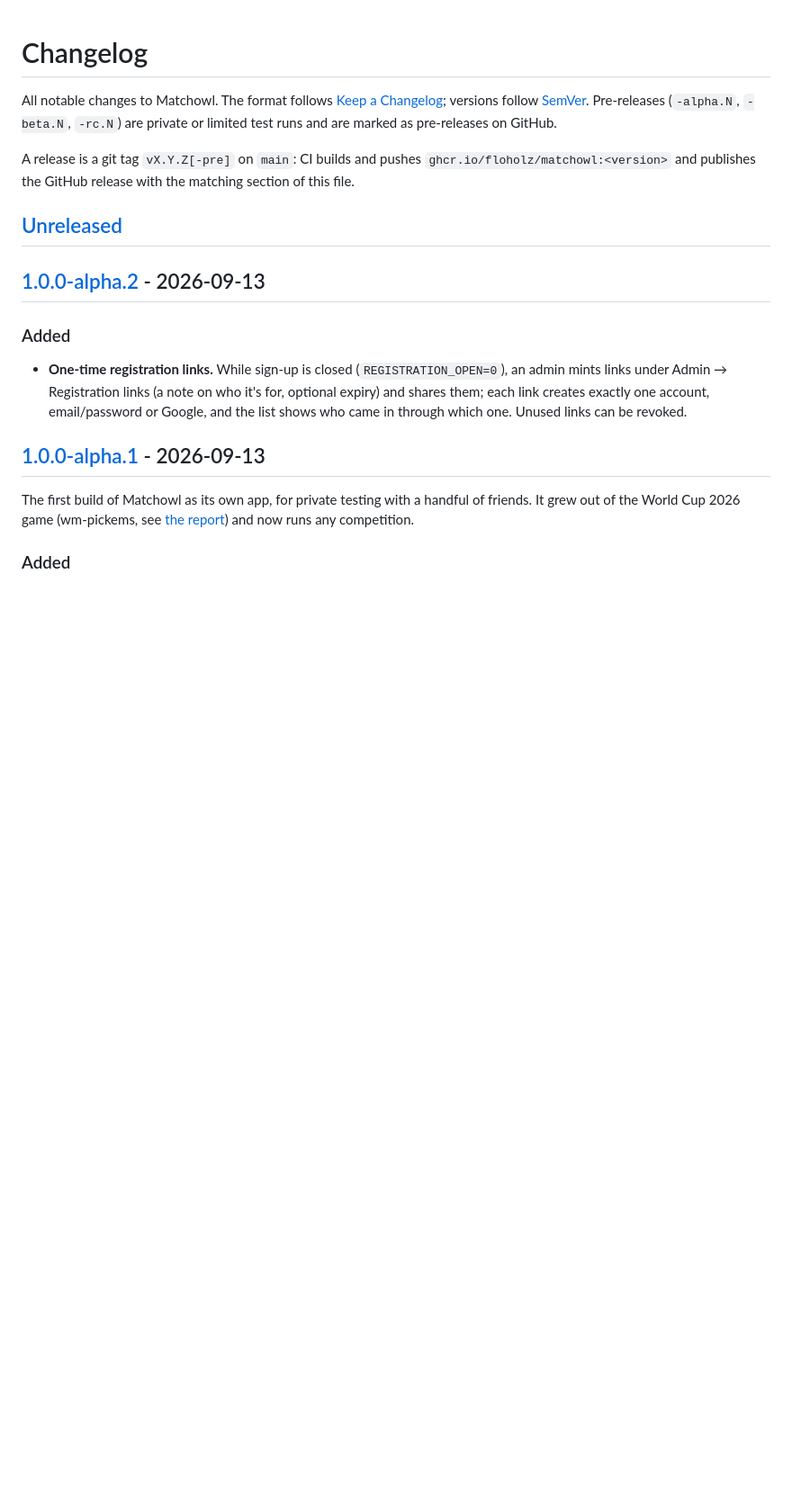
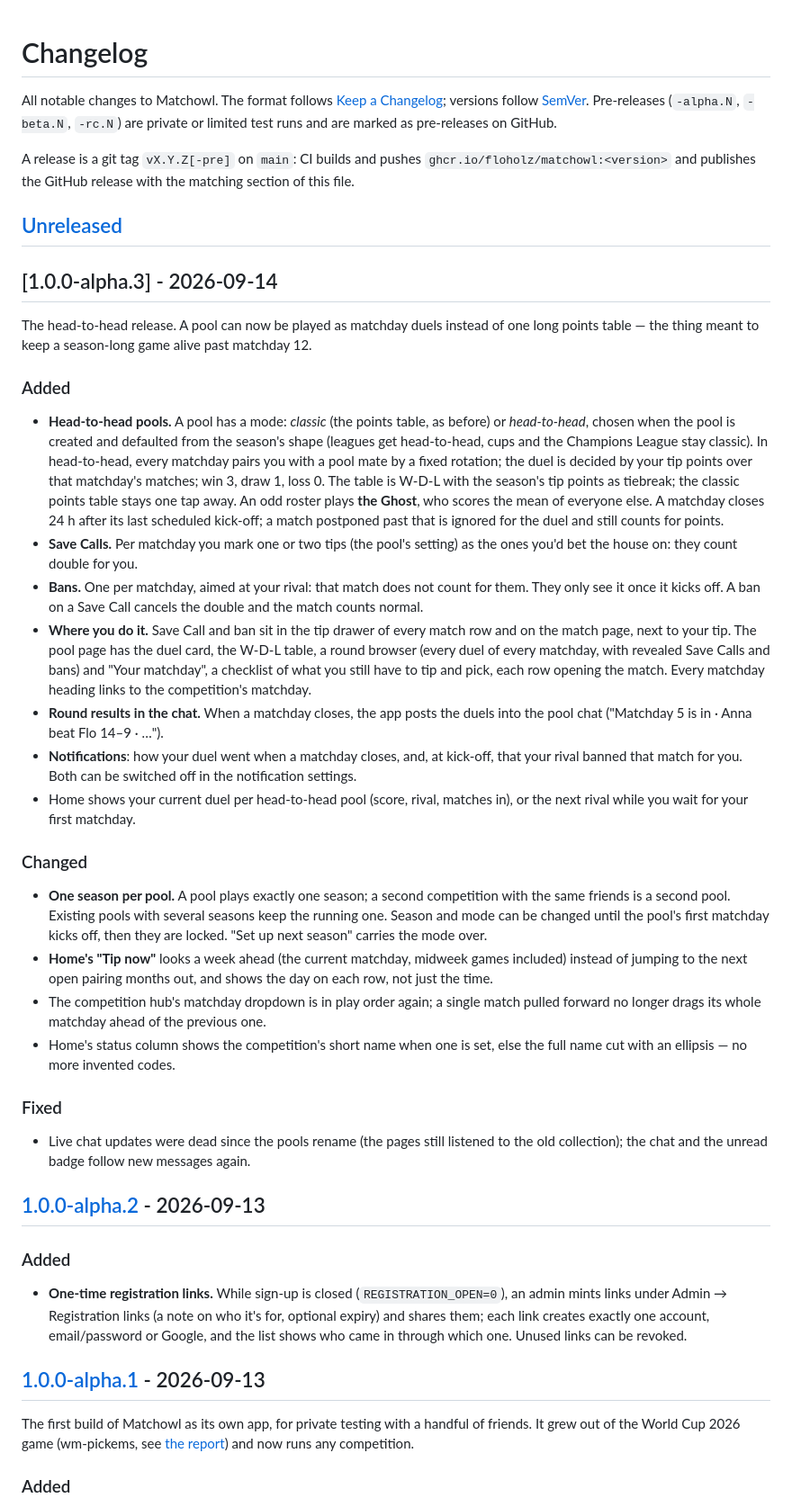
Before and after one commit to floholz/matchowl, a Markdown page: CHANGELOG.md, the part around the change. Shown at 90% size. Rendered like a GitHub page; blank space fills up the shorter version.

Commit message:
Release prep: v1.0.0-alpha.3 — head-to-head pools
Co-Authored-By: Claude Fable 5.1 <noreply@anthropic.com>
Claude-Session: https://claude.ai/code/session_01Wat9wJY8ttxyoN4Z7zGFL4

```diff
--- a/CHANGELOG.md
+++ b/CHANGELOG.md
@@ -10,6 +10,66 @@ A release is a git tag `vX.Y.Z[-pre]` on `main`: CI builds and pushes
 matching section of this file.
 
 ## [Unreleased]
+
+## [1.0.0-alpha.3] - 2026-09-14
+
+The head-to-head release. A pool can now be played as matchday duels
+instead of one long points table — the thing meant to keep a season-long
+game alive past matchday 12.
+
+### Added
+
+- **Head-to-head pools.** A pool has a mode: *classic* (the points table, as
+  before) or *head-to-head*, chosen when the pool is created and defaulted
+  from the season's shape (leagues get head-to-head, cups and the Champions
+  League stay classic). In head-to-head, every matchday pairs you with a
+  pool mate by a fixed rotation; the duel is decided by your tip points over
+  that matchday's matches; win 3, draw 1, loss 0. The table is W-D-L with
+  the season's tip points as tiebreak; the classic points table stays one
+  tap away. An odd roster plays **the Ghost**, who scores the mean of
+  everyone else. A matchday closes 24 h after its last scheduled kick-off;
+  a match postponed past that is ignored for the duel and still counts for
+  points.
+- **Save Calls.** Per matchday you mark one or two tips (the pool's setting)
+  as the ones you'd bet the house on: they count double for you.
+- **Bans.** One per matchday, aimed at your rival: that match does not count
+  for them. They only see it once it kicks off. A ban on a Save Call cancels
+  the double and the match counts normal.
+- **Where you do it.** Save Call and ban sit in the tip drawer of every match
+  row and on the match page, next to your tip. The pool page has the duel
+  card, the W-D-L table, a round browser (every duel of every matchday,
+  with revealed Save Calls and bans) and "Your matchday", a checklist of
+  what you still have to tip and pick, each row opening the match. Every
+  matchday heading links to the competition's matchday.
+- **Round results in the chat.** When a matchday closes, the app posts the
+  duels into the pool chat ("Matchday 5 is in · Anna beat Flo 14–9 · …").
+- **Notifications**: how your duel went when a matchday closes, and, at
+  kick-off, that your rival banned that match for you. Both can be switched
+  off in the notification settings.
+- Home shows your current duel per head-to-head pool (score, rival, matches
+  in), or the next rival while you wait for your first matchday.
+
+### Changed
+
+- **One season per pool.** A pool plays exactly one season; a second
+  competition with the same friends is a second pool. Existing pools with
+  several seasons keep the running one. Season and mode can be changed until
+  the pool's first matchday kicks off, then they are locked. "Set up next
+  season" carries the mode over.
+- **Home's "Tip now"** looks a week ahead (the current matchday, midweek
+  games included) instead of jumping to the next open pairing months out,
+  and shows the day on each row, not just the time.
+- The competition hub's matchday dropdown is in play order again; a single
+  match pulled forward no longer drags its whole matchday ahead of the
+  previous one.
+- Home's status column shows the competition's short name when one is set,
+  else the full name cut with an ellipsis — no more invented codes.
+
+### Fixed
+
+- Live chat updates were dead since the pools rename (the pages still
+  listened to the old collection); the chat and the unread badge follow new
+  messages again.
 
 ## [1.0.0-alpha.2] - 2026-09-13
 
```
Also changed, not shown: PLAN.md (+4 -0 lines).
